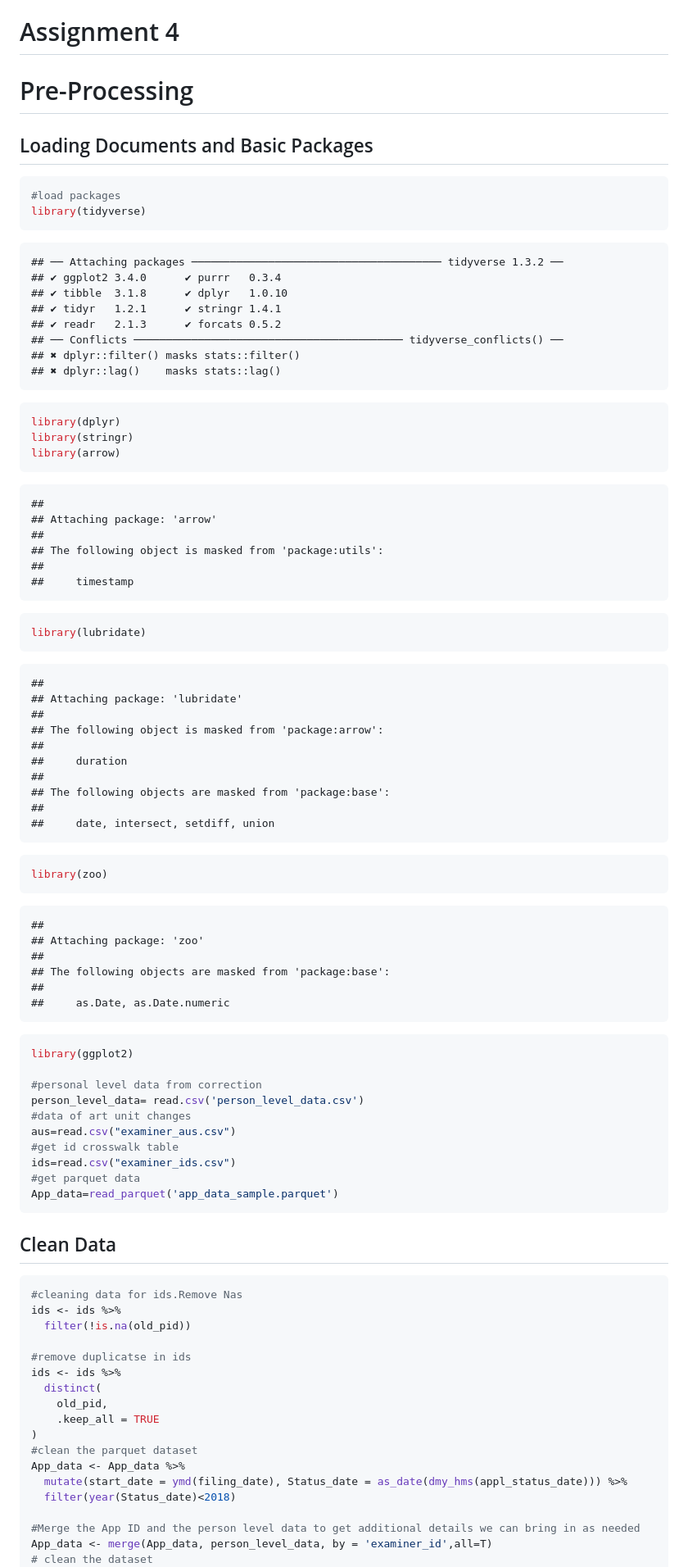
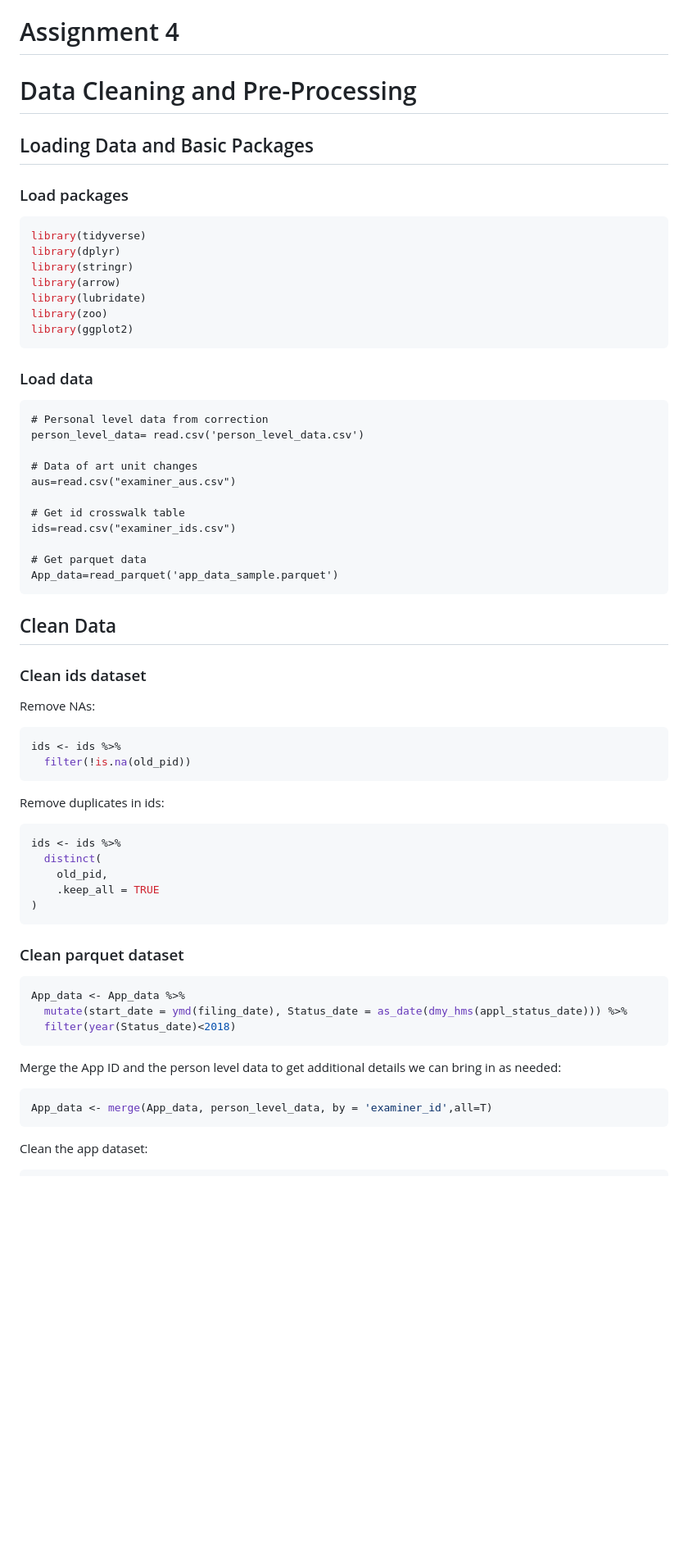
Before and after one commit to uliana-tr/2023-ta-assignments-1, a Markdown page: Assignments/Assignment 4/Assignment--4.md, the part around the change printed below. Shown: that part at 82% size. Rendered like a GitHub page; blank space fills up the shorter version.

````diff
--- a/Assignments/Assignment 4/Assignment--4.md
+++ b/Assignments/Assignment 4/Assignment--4.md
@@ -1,96 +1,65 @@
 Assignment 4
 ================
 
-# Pre-Processing
+# Data Cleaning and Pre-Processing
 
-## Loading Documents and Basic Packages
+## Loading Data and Basic Packages
+
+### Load packages
 
 ``` r
-#load packages
 library(tidyverse)
-```
-
-    ## ── Attaching packages ─────────────────────────────────────── tidyverse 1.3.2 ──
-    ## ✔ ggplot2 3.4.0      ✔ purrr   0.3.4
-    ## ✔ tibble  3.1.8      ✔ dplyr   1.0.10
-    ## ✔ tidyr   1.2.1      ✔ stringr 1.4.1
-    ## ✔ readr   2.1.3      ✔ forcats 0.5.2
-    ## ── Conflicts ────────────────────────────────────────── tidyverse_conflicts() ──
-    ## ✖ dplyr::filter() masks stats::filter()
-    ## ✖ dplyr::lag()    masks stats::lag()
-
-``` r
 library(dplyr)
 library(stringr)
 library(arrow)
+library(lubridate)
+library(zoo)
+library(ggplot2)
 ```
 
-    ##
-    ## Attaching package: 'arrow'
-    ##
-    ## The following object is masked from 'package:utils':
-    ##
-    ##     timestamp
+### Load data
+```{r loading}
+# Personal level data from correction
+person_level_data= read.csv('person_level_data.csv')
 
-``` r
-library(lubridate)
-```
+# Data of art unit changes
+aus=read.csv("examiner_aus.csv")
 
-    ##
-    ## Attaching package: 'lubridate'
-    ##
-    ## The following object is masked from 'package:arrow':
-    ##
-    ##     duration
-    ##
-    ## The following objects are masked from 'package:base':
-    ##
-    ##     date, intersect, setdiff, union
+# Get id crosswalk table
+ids=read.csv("examiner_ids.csv")
 
-``` r
-library(zoo)
-```
-
-    ##
-    ## Attaching package: 'zoo'
-    ##
-    ## The following objects are masked from 'package:base':
-    ##
-    ##     as.Date, as.Date.numeric
-
-``` r
-library(ggplot2)
-
-#personal level data from correction
-person_level_data= read.csv('person_level_data.csv')
-#data of art unit changes
-aus=read.csv("examiner_aus.csv")
-#get id crosswalk table
-ids=read.csv("examiner_ids.csv")
-#get parquet data
+# Get parquet data
 App_data=read_parquet('app_data_sample.parquet')
 ```
 
 ## Clean Data
 
+### Clean ids dataset
+Remove NAs:
 ``` r
-#cleaning data for ids.Remove Nas
 ids <- ids %>%
   filter(!is.na(old_pid))
-
-#remove duplicatse in ids
+```
+Remove duplicates in ids:
+``` r
 ids <- ids %>%
   distinct(
     old_pid,
     .keep_all = TRUE
 )
-#clean the parquet dataset
+```
+### Clean parquet dataset
+``` r
 App_data <- App_data %>%
   mutate(start_date = ymd(filing_date), Status_date = as_date(dmy_hms(appl_status_date))) %>%
   filter(year(Status_date)<2018)
+```
 
-#Merge the App ID and the person level data to get additional details we can bring in as needed
+Merge the App ID and the person level data to get additional details we can bring in as needed:
+``` r
 App_data <- merge(App_data, person_level_data, by = 'examiner_id',all=T)
-# clean the dataset
+```
+Clean the app dataset:
+``` r
 App_data <- App_data %>%
   filter(!is.na(examiner_id))
````
Also changed, not shown: other parts of Assignments/Assignment 4/Assignment--4.md (+35 -139 lines).
